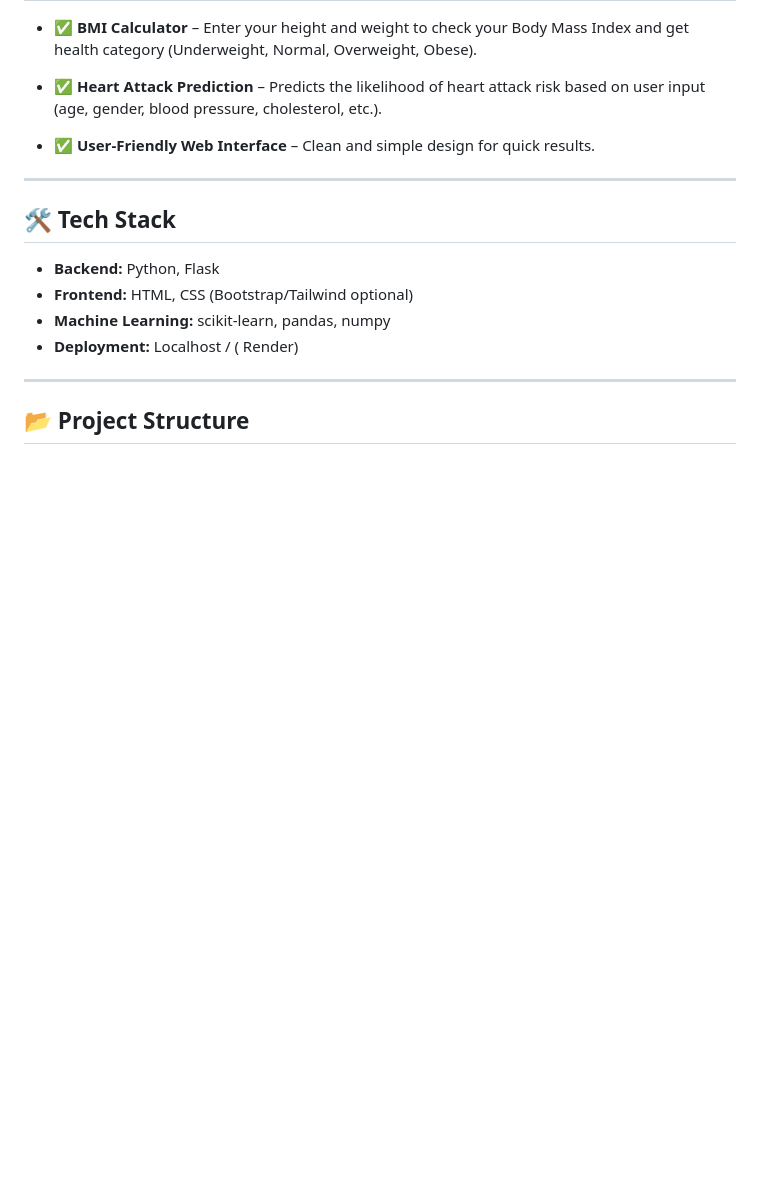
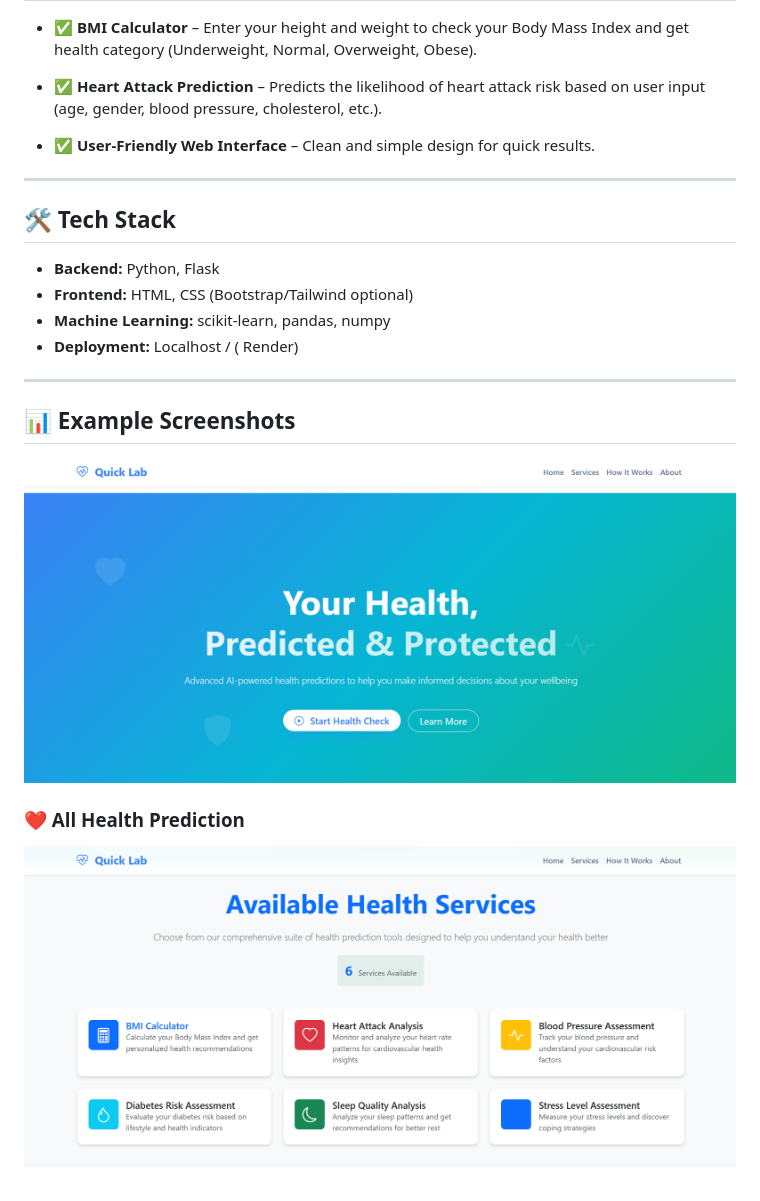
Before and after one commit to Biswajit704497/Heart-Attack-Prediction-Model, a Markdown page: README.md, the part around the change. Rendered like a GitHub page; pictures changed too: static/images/web1.png (added), static/images/web2.png (added); blank space fills up the shorter version.

Commit message:
redme update

```diff
--- a/README.md
+++ b/README.md
@@ -20,4 +20,10 @@ A simple health prediction web application built with **Flask**. Quick Lab provi
 
 ---
 
-## 📂 Project Structure
+## 📊 Example Screenshots
+
+
+![Home Page](static/images/web1.png)
+
+### ❤️ All Health Prediction
+![Service](static/images/web2.png)
```
